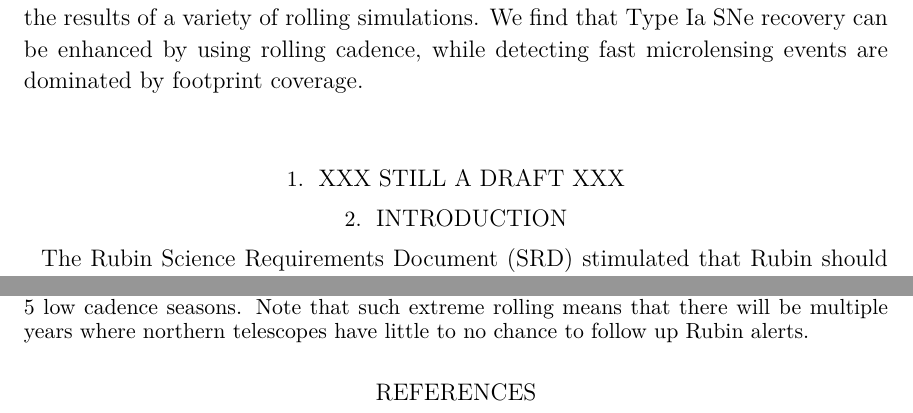
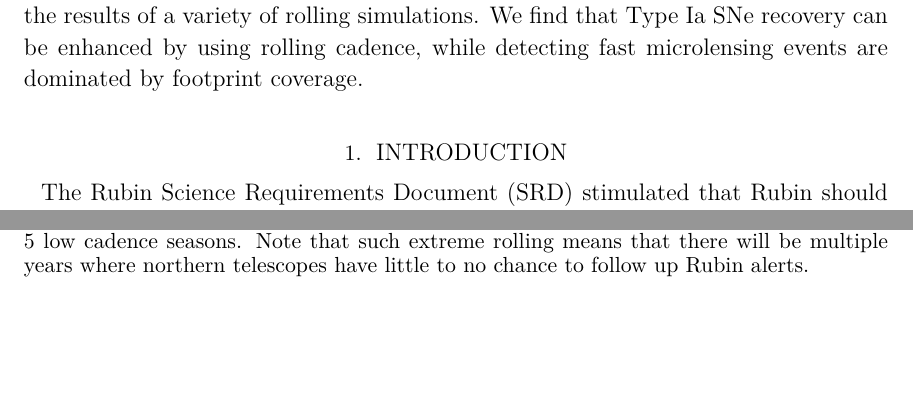
Before and after one commit to lsst-pst/pstn-052, a LaTeX paper (PSTN-052.tex): two parts of pages 1 and 7 of 10 before the commit and two parts of pages 1 and 6 of 9 after it, joined at a grey line, cut so that both start at the same text, the shorter picture padded with empty space. Compiled offline with XeLaTeX; a LaTeX package or settings file that is missing is left out.

Commit message:
remove draft warning

```diff
--- a/PSTN-052.tex
+++ b/PSTN-052.tex
@@ -22,8 +22,6 @@
 \begin{abstract}
 We cover the basics of how a rolling cadence survey strategy can work, and review the results of a variety of rolling simulations. We find that Type Ia SNe recovery can be enhanced by using rolling cadence, while detecting fast microlensing events are dominated by footprint coverage.
 \end{abstract}
-
-\section{XXX STILL A DRAFT XXX}
 
 \section{Introduction}
 
```
